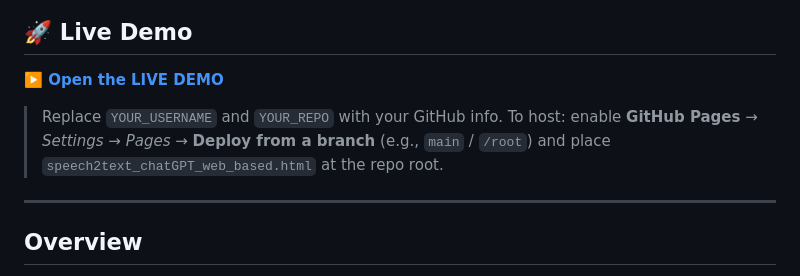
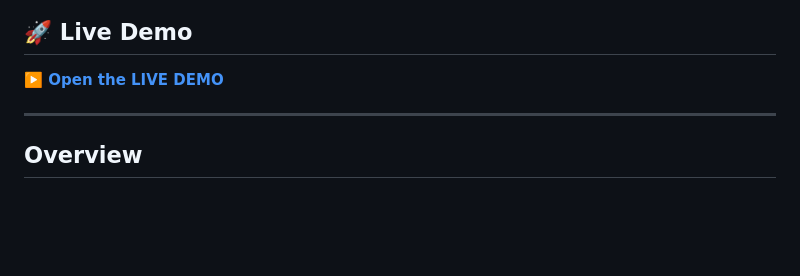
Before and after one commit to arcazj/speech2text, a Markdown page: README.md, the part around the change. Drawn GitHub-style; blank space fills up the shorter version.

```diff
--- a/README.md
+++ b/README.md
@@ -5,9 +5,6 @@
 ## 🚀 Live Demo
 
 **▶️ [Open the LIVE DEMO](https://arcazj.github.io/YOUR_REPO/speech2text_chatGPT_web_based.html)**
-
-> Replace `YOUR_USERNAME` and `YOUR_REPO` with your GitHub info.
-> To host: enable **GitHub Pages** → *Settings* → *Pages* → **Deploy from a branch** (e.g., `main` / `/root`) and place `speech2text_chatGPT_web_based.html` at the repo root.
 
 ---
 
```
